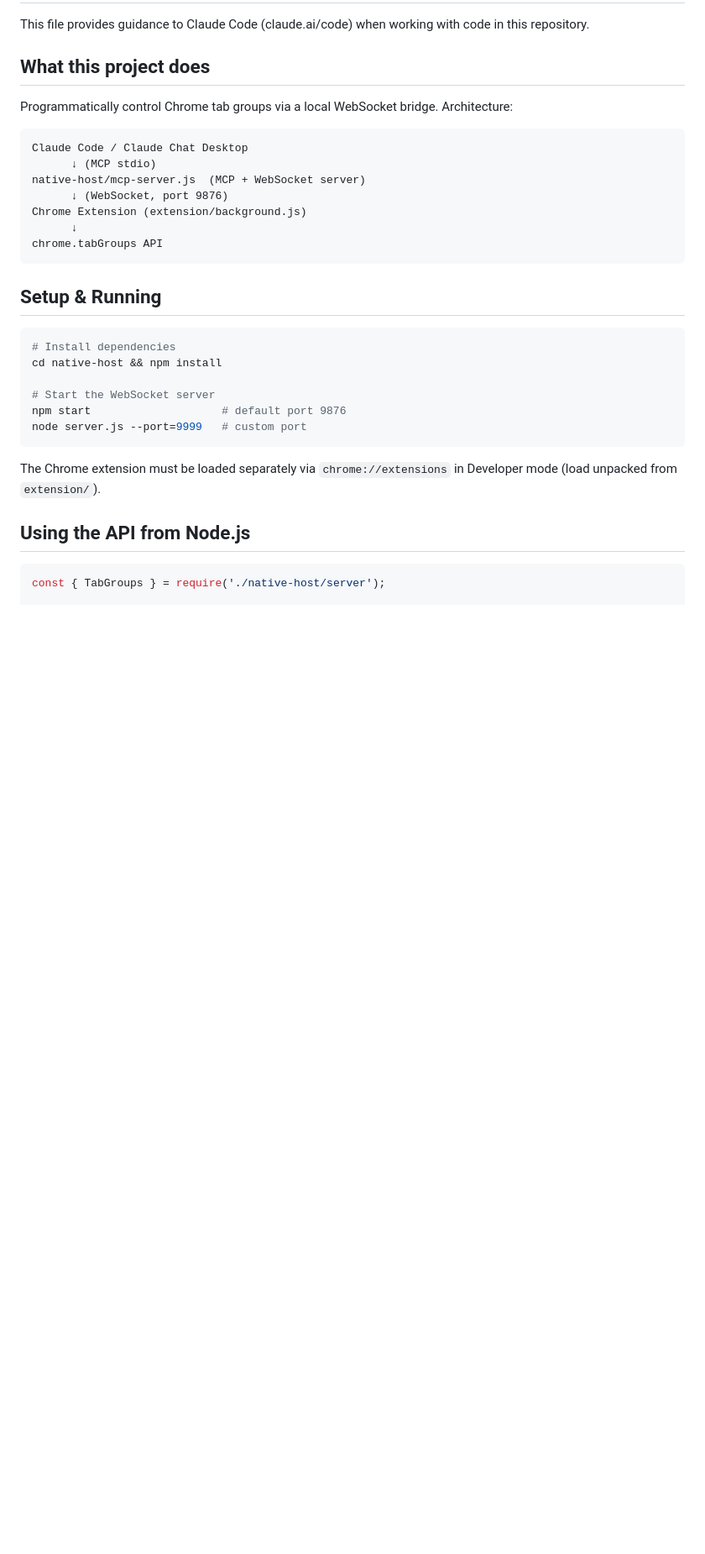
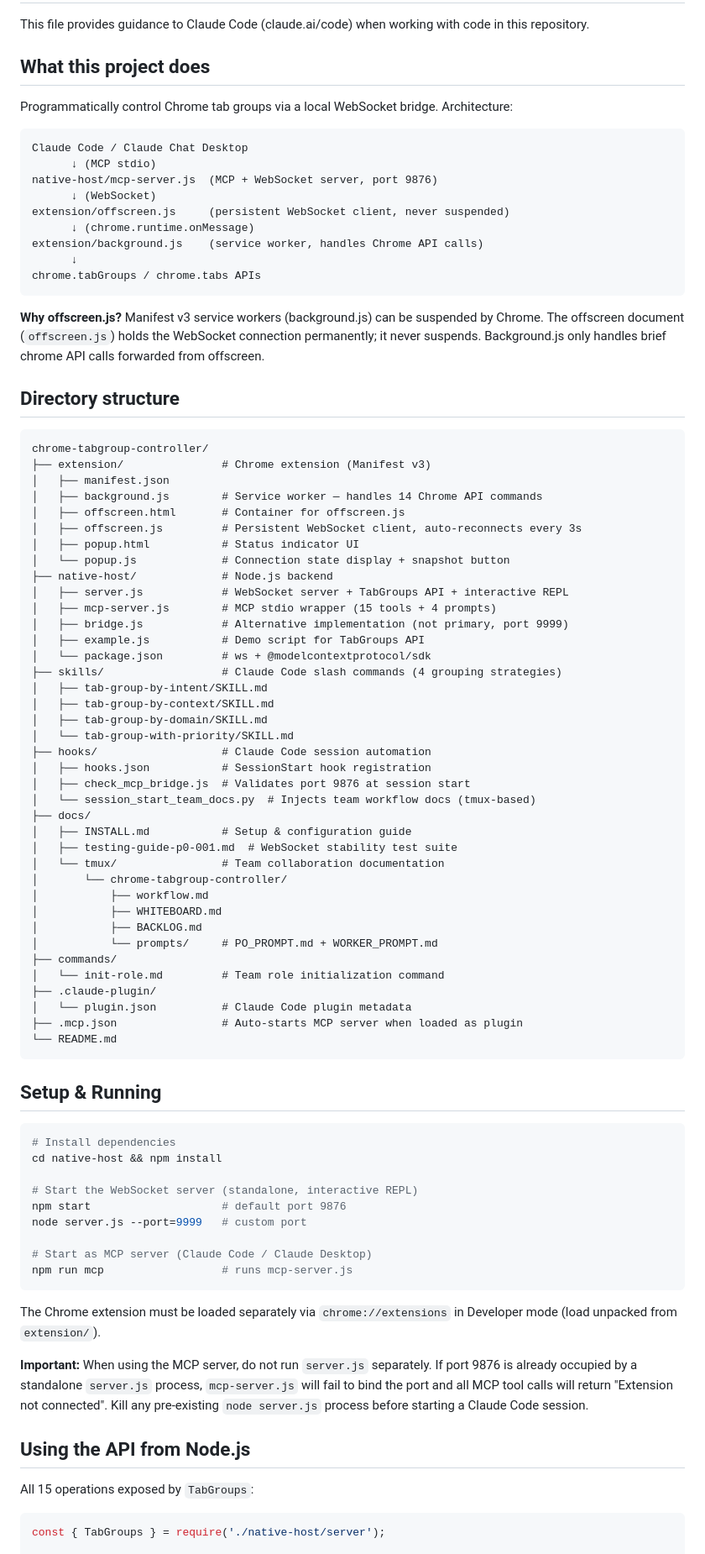
Before and after one commit to dat91/chrome-tabgroup-controller, a Markdown page: CLAUDE.md, the part around one of its changes. Shown at 84% size. GitHub-like rendering; blank space fills up the shorter version.

````diff
--- a/CLAUDE.md
+++ b/CLAUDE.md
@@ -9,11 +9,58 @@ Programmatically control Chrome tab groups via a local WebSocket bridge. Archite
 ```
 Claude Code / Claude Chat Desktop
       ↓ (MCP stdio)
-native-host/mcp-server.js  (MCP + WebSocket server)
-      ↓ (WebSocket, port 9876)
-Chrome Extension (extension/background.js)
+native-host/mcp-server.js  (MCP + WebSocket server, port 9876)
+      ↓ (WebSocket)
+extension/offscreen.js     (persistent WebSocket client, never suspended)
+      ↓ (chrome.runtime.onMessage)
+extension/background.js    (service worker, handles Chrome API calls)
       ↓
-chrome.tabGroups API
+chrome.tabGroups / chrome.tabs APIs
+```
+
+**Why offscreen.js?** Manifest v3 service workers (background.js) can be suspended by Chrome. The offscreen document (`offscreen.js`) holds the WebSocket connection permanently; it never suspends. Background.js only handles brief chrome API calls forwarded from offscreen.
+
+## Directory structure
+
+```
+chrome-tabgroup-controller/
+├── extension/               # Chrome extension (Manifest v3)
+│   ├── manifest.json
+│   ├── background.js        # Service worker — handles 14 Chrome API commands
+│   ├── offscreen.html       # Container for offscreen.js
+│   ├── offscreen.js         # Persistent WebSocket client, auto-reconnects every 3s
+│   ├── popup.html           # Status indicator UI
+│   └── popup.js             # Connection state display + snapshot button
+├── native-host/             # Node.js backend
+│   ├── server.js            # WebSocket server + TabGroups API + interactive REPL
+│   ├── mcp-server.js        # MCP stdio wrapper (15 tools + 4 prompts)
+│   ├── bridge.js            # Alternative implementation (not primary, port 9999)
+│   ├── example.js           # Demo script for TabGroups API
+│   └── package.json         # ws + @modelcontextprotocol/sdk
+├── skills/                  # Claude Code slash commands (4 grouping strategies)
+│   ├── tab-group-by-intent/SKILL.md
+│   ├── tab-group-by-context/SKILL.md
+│   ├── tab-group-by-domain/SKILL.md
+│   └── tab-group-with-priority/SKILL.md
+├── hooks/                   # Claude Code session automation
+│   ├── hooks.json           # SessionStart hook registration
+│   ├── check_mcp_bridge.js  # Validates port 9876 at session start
+│   └── session_start_team_docs.py  # Injects team workflow docs (tmux-based)
+├── docs/
+│   ├── INSTALL.md           # Setup & configuration guide
+│   ├── testing-guide-p0-001.md  # WebSocket stability test suite
+│   └── tmux/                # Team collaboration documentation
+│       └── chrome-tabgroup-controller/
+│           ├── workflow.md
+│           ├── WHITEBOARD.md
+│           ├── BACKLOG.md
+│           └── prompts/     # PO_PROMPT.md + WORKER_PROMPT.md
+├── commands/
+│   └── init-role.md         # Team role initialization command
+├── .claude-plugin/
+│   └── plugin.json          # Claude Code plugin metadata
+├── .mcp.json                # Auto-starts MCP server when loaded as plugin
+└── README.md
 ```
 
 ## Setup & Running
@@ -22,14 +69,21 @@ chrome.tabGroups API
 # Install dependencies
 cd native-host && npm install
 
-# Start the WebSocket server
+# Start the WebSocket server (standalone, interactive REPL)
 npm start                    # default port 9876
 node server.js --port=9999   # custom port
+
+# Start as MCP server (Claude Code / Claude Desktop)
+npm run mcp                  # runs mcp-server.js
 ```
 
 The Chrome extension must be loaded separately via `chrome://extensions` in Developer mode (load unpacked from `extension/`).
 
+**Important:** When using the MCP server, do not run `server.js` separately. If port 9876 is already occupied by a standalone `server.js` process, `mcp-server.js` will fail to bind the port and all MCP tool calls will return "Extension not connected". Kill any pre-existing `node server.js` process before starting a Claude Code session.
+
 ## Using the API from Node.js
+
+All 15 operations exposed by `TabGroups`:
 
 ```js
 const { TabGroups } = require('./native-host/server');
````
Also changed, not shown: other parts of CLAUDE.md (+48 -16 lines).
